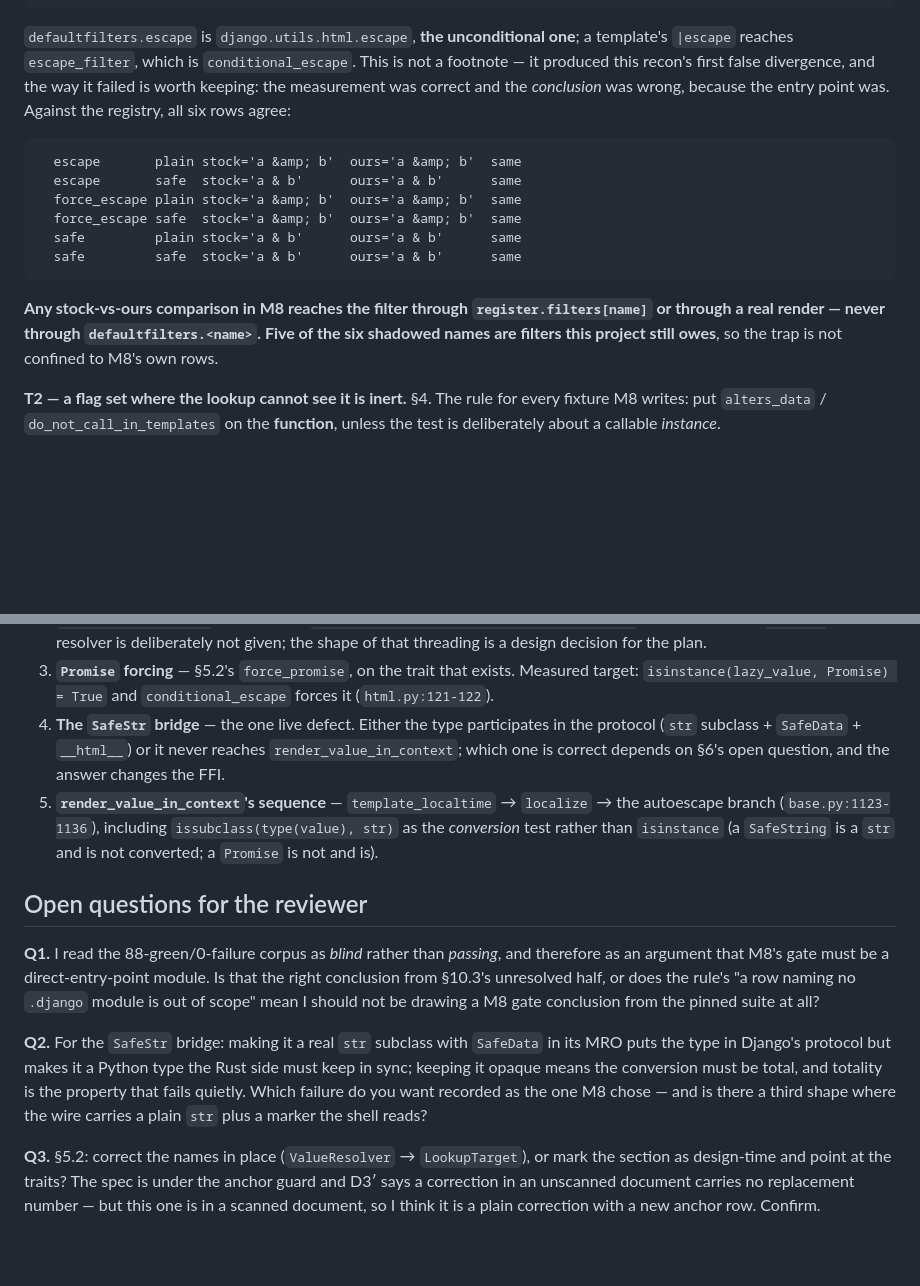
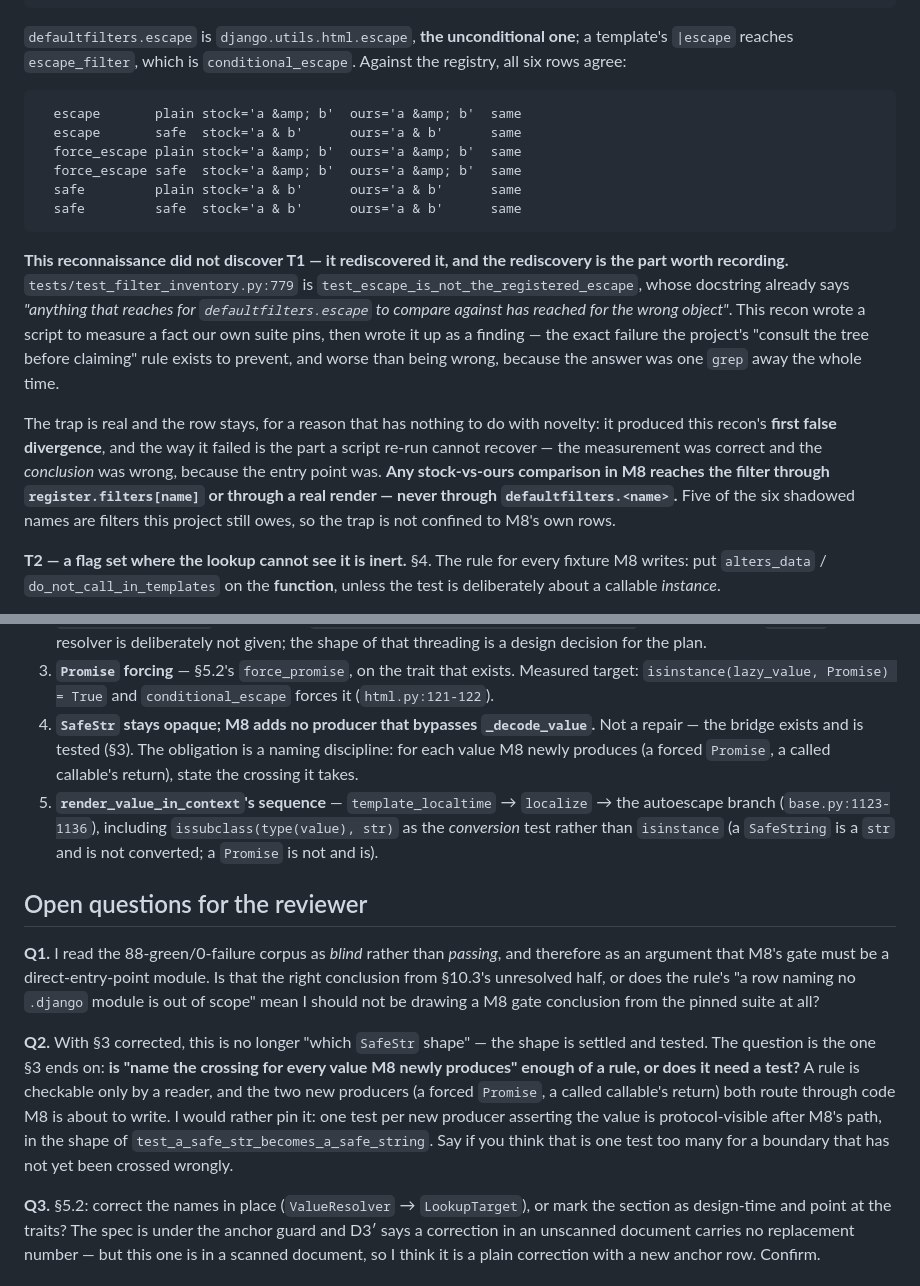
Before and after one commit to ipmb/django-rust-templates, a Markdown page: .review/m8-recon.md, 2 parts joined by grey strips. GitHub-like rendering; blank space fills up the shorter version.

````diff
--- a/.review/m8-recon.md
+++ b/.review/m8-recon.md
@@ -274,10 +289,7 @@ registered filters are shadowed by a different module attribute
 
 `defaultfilters.escape` is `django.utils.html.escape`, **the unconditional one**;
 a template's `|escape` reaches `escape_filter`, which is `conditional_escape`.
-This is not a footnote — it produced this recon's first false divergence, and
-the way it failed is worth keeping: the measurement was correct and the
-*conclusion* was wrong, because the entry point was. Against the registry, all
-six rows agree:
+Against the registry, all six rows agree:
 
 ```text
   escape       plain stock='a &amp; b'  ours='a &amp; b'  same
@@ -288,10 +300,23 @@ six rows agree:
   safe         safe  stock='a & b'      ours='a & b'      same
 ```
 
-**Any stock-vs-ours comparison in M8 reaches the filter through
-`register.filters[name]` or through a real render — never through
-`defaultfilters.<name>`. Five of the six shadowed names are filters this project
-still owes**, so the trap is not confined to M8's own rows.
+**This reconnaissance did not discover T1 — it rediscovered it, and the
+rediscovery is the part worth recording.** `tests/test_filter_inventory.py:779`
+is `test_escape_is_not_the_registered_escape`, whose docstring already says
+*"anything that reaches for `defaultfilters.escape` to compare against has
+reached for the wrong object"*. This recon wrote a script to measure a fact our
+own suite pins, then wrote it up as a finding — the exact failure the project's
+"consult the tree before claiming" rule exists to prevent, and worse than being
+wrong, because the answer was one `grep` away the whole time.
+
+The trap is real and the row stays, for a reason that has nothing to do with
+novelty: it produced this recon's **first false divergence**, and the way it
+failed is the part a script re-run cannot recover — the measurement was correct
+and the *conclusion* was wrong, because the entry point was. **Any stock-vs-ours
+comparison in M8 reaches the filter through `register.filters[name]` or through
+a real render — never through `defaultfilters.<name>`.** Five of the six
+shadowed names are filters this project still owes, so the trap is not confined
+to M8's own rows.
 
 **T2 — a flag set where the lookup cannot see it is inert.** §4. The rule for
 every fixture M8 writes: put `alters_data` / `do_not_call_in_templates` on the
@@ -323,10 +348,10 @@ Five obligations, in the order the measurement puts them:
 3. **`Promise` forcing** — §5.2's `force_promise`, on the trait that exists.
    Measured target: `isinstance(lazy_value, Promise) = True` and
    `conditional_escape` forces it (`html.py:121-122`).
-4. **The `SafeStr` bridge** — the one live defect. Either the type participates
-   in the protocol (`str` subclass + `SafeData` + `__html__`) or it never
-   reaches `render_value_in_context`; which one is correct depends on §6's open
-   question, and the answer changes the FFI.
+4. **`SafeStr` stays opaque; M8 adds no producer that bypasses
+   `_decode_value`.** Not a repair — the bridge exists and is tested (§3). The
+   obligation is a naming discipline: for each value M8 newly produces (a forced
+   `Promise`, a called callable's return), state the crossing it takes.
 5. **`render_value_in_context`'s sequence** — `template_localtime` →
    `localize` → the autoescape branch (`base.py:1123-1136`), including
    `issubclass(type(value), str)` as the *conversion* test rather than
@@ -341,12 +366,15 @@ Is that the right conclusion from §10.3's unresolved half, or does the rule's
 "a row naming no `.django` module is out of scope" mean I should not be drawing
 a M8 gate conclusion from the pinned suite at all?
 
-**Q2.** For the `SafeStr` bridge: making it a real `str` subclass with
-`SafeData` in its MRO puts the type in Django's protocol but makes it a Python
-type the Rust side must keep in sync; keeping it opaque means the conversion
-must be total, and totality is the property that fails quietly. Which failure do
-you want recorded as the one M8 chose — and is there a third shape where the
-wire carries a plain `str` plus a marker the shell reads?
+**Q2.** With §3 corrected, this is no longer "which `SafeStr` shape" — the shape
+is settled and tested. The question is the one §3 ends on: **is "name the
+crossing for every value M8 newly produces" enough of a rule, or does it need a
+test?** A rule is checkable only by a reader, and the two new producers (a forced
+`Promise`, a called callable's return) both route through code M8 is about to
+write. I would rather pin it: one test per new producer asserting the value is
+protocol-visible after M8's path, in the shape of
+`test_a_safe_str_becomes_a_safe_string`. Say if you think that is one test too
+many for a boundary that has not yet been crossed wrongly.
 
 **Q3.** §5.2: correct the names in place (`ValueResolver` → `LookupTarget`), or
 mark the section as design-time and point at the traits? The spec is under the
````
Also changed, not shown: other parts of .review/m8-recon.md (+43 -28 lines).
